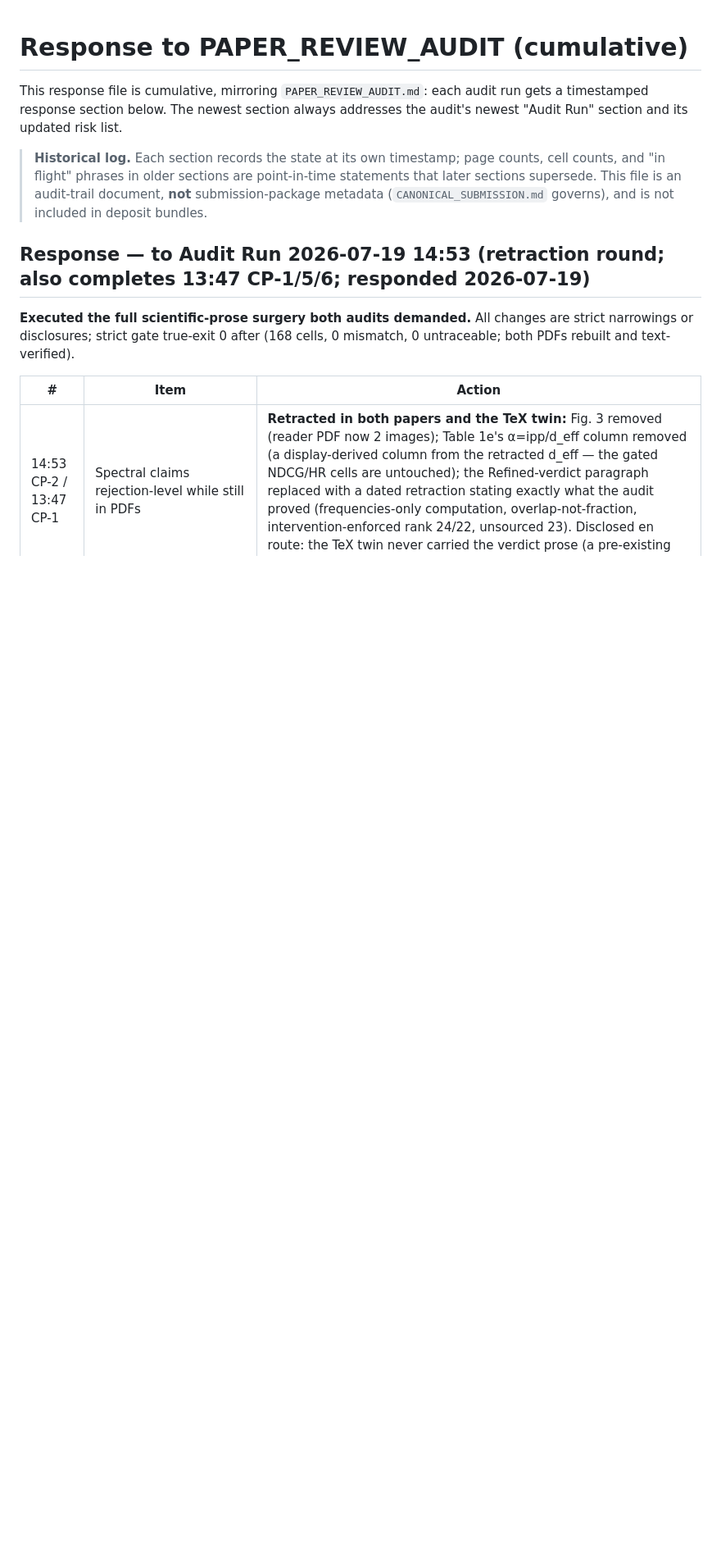
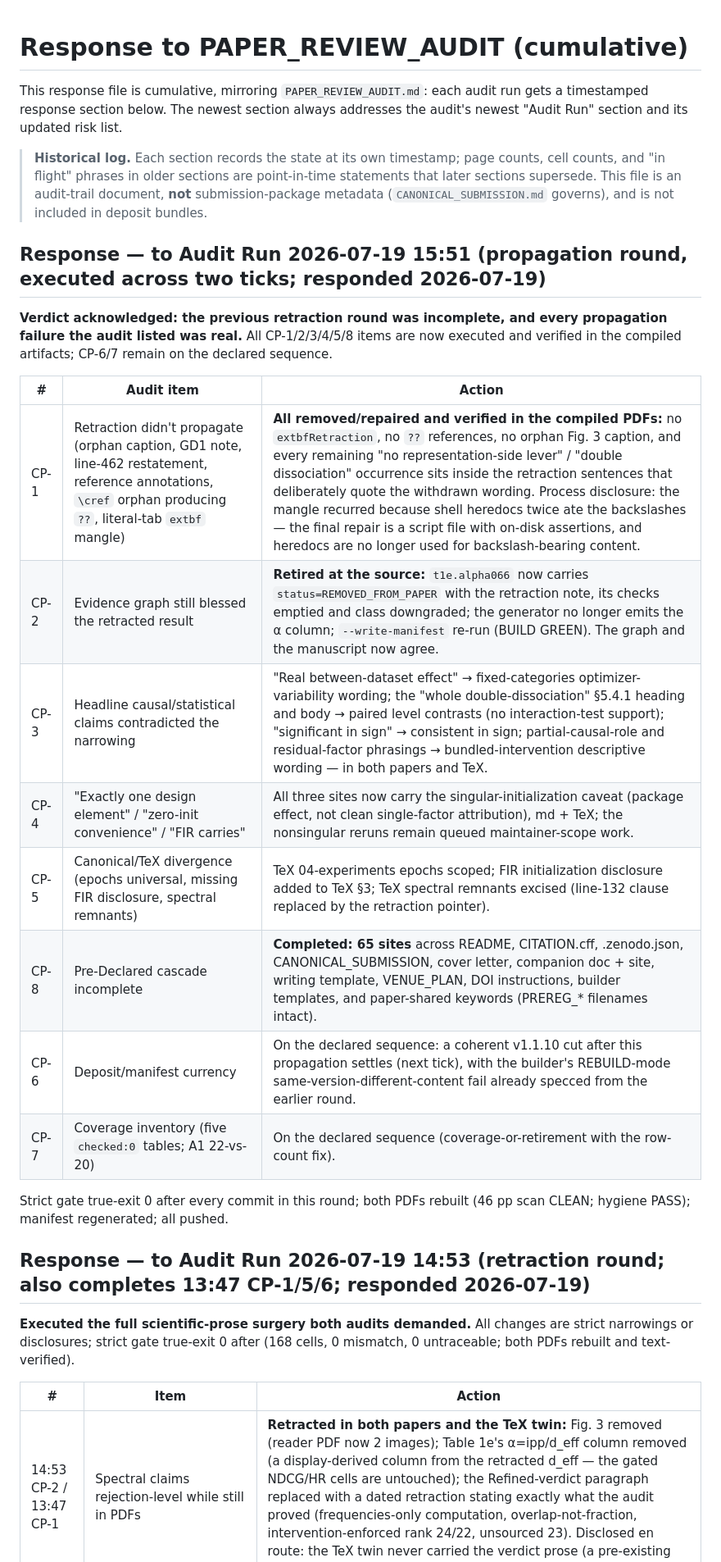
Before and after one commit to Ray0419/bestrec-sota-results, a Markdown page: RESPONSE_TO_PAPER_REVIEW_AUDIT.md, the part around the change. Shown at 82% size. Drawn GitHub-style; blank space fills up the shorter version.

Commit message:
Respond to audit run 2026-07-19 15:51 (propagation round complete; CP-6/7 sequenced)
Co-Authored-By: Claude Fable 5 <noreply@anthropic.com>

```diff
--- a/RESPONSE_TO_PAPER_REVIEW_AUDIT.md
+++ b/RESPONSE_TO_PAPER_REVIEW_AUDIT.md
@@ -8,6 +8,26 @@ timestamped response section below. The newest section always addresses the audi
 > cell counts, and "in flight" phrases in older sections are point-in-time statements that
 > later sections supersede. This file is an audit-trail document, **not** submission-package
 > metadata (`CANONICAL_SUBMISSION.md` governs), and is not included in deposit bundles.
+
+## Response — to Audit Run 2026-07-19 15:51 (propagation round, executed across two ticks; responded 2026-07-19)
+
+**Verdict acknowledged: the previous retraction round was incomplete, and every propagation
+failure the audit listed was real.** All CP-1/2/3/4/5/8 items are now executed and verified in
+the compiled artifacts; CP-6/7 remain on the declared sequence.
+
+| # | Audit item | Action |
+|---|---|---|
+| CP-1 | Retraction didn't propagate (orphan caption, GD1 note, line-462 restatement, reference annotations, `\cref` orphan producing `??`, literal-tab `extbf` mangle) | **All removed/repaired and verified in the compiled PDFs:** no `extbfRetraction`, no `??` references, no orphan Fig. 3 caption, and every remaining "no representation-side lever" / "double dissociation" occurrence sits inside the retraction sentences that deliberately quote the withdrawn wording. Process disclosure: the mangle recurred because shell heredocs twice ate the backslashes — the final repair is a script file with on-disk assertions, and heredocs are no longer used for backslash-bearing content. |
+| CP-2 | Evidence graph still blessed the retracted result | **Retired at the source:** `t1e.alpha066` now carries `status=REMOVED_FROM_PAPER` with the retraction note, its checks emptied and class downgraded; the generator no longer emits the α column; `--write-manifest` re-run (BUILD GREEN). The graph and the manuscript now agree. |
+| CP-3 | Headline causal/statistical claims contradicted the narrowing | "Real between-dataset effect" → fixed-categories optimizer-variability wording; the "whole double-dissociation" §5.4.1 heading and body → paired level contrasts (no interaction-test support); "significant in sign" → consistent in sign; partial-causal-role and residual-factor phrasings → bundled-intervention descriptive wording — in both papers and TeX. |
+| CP-4 | "Exactly one design element" / "zero-init convenience" / "FIR carries" | All three sites now carry the singular-initialization caveat (package effect, not clean single-factor attribution), md + TeX; the nonsingular reruns remain queued maintainer-scope work. |
+| CP-5 | Canonical/TeX divergence (epochs universal, missing FIR disclosure, spectral remnants) | TeX 04-experiments epochs scoped; FIR initialization disclosure added to TeX §3; TeX spectral remnants excised (line-132 clause replaced by the retraction pointer). |
+| CP-8 | Pre-Declared cascade incomplete | **Completed: 65 sites** across README, CITATION.cff, .zenodo.json, CANONICAL_SUBMISSION, cover letter, companion doc + site, writing template, VENUE_PLAN, DOI instructions, builder templates, and paper-shared keywords (PREREG_* filenames intact). |
+| CP-6 | Deposit/manifest currency | On the declared sequence: a coherent v1.1.10 cut after this propagation settles (next tick), with the builder's REBUILD-mode same-version-different-content fail already specced from the earlier round. |
+| CP-7 | Coverage inventory (five `checked:0` tables; A1 22-vs-20) | On the declared sequence (coverage-or-retirement with the row-count fix). |
+
+Strict gate true-exit 0 after every commit in this round; both PDFs rebuilt (46 pp scan CLEAN;
+hygiene PASS); manifest regenerated; all pushed.
 
 ## Response — to Audit Run 2026-07-19 14:53 (retraction round; also completes 13:47 CP-1/5/6; responded 2026-07-19)
 
```
